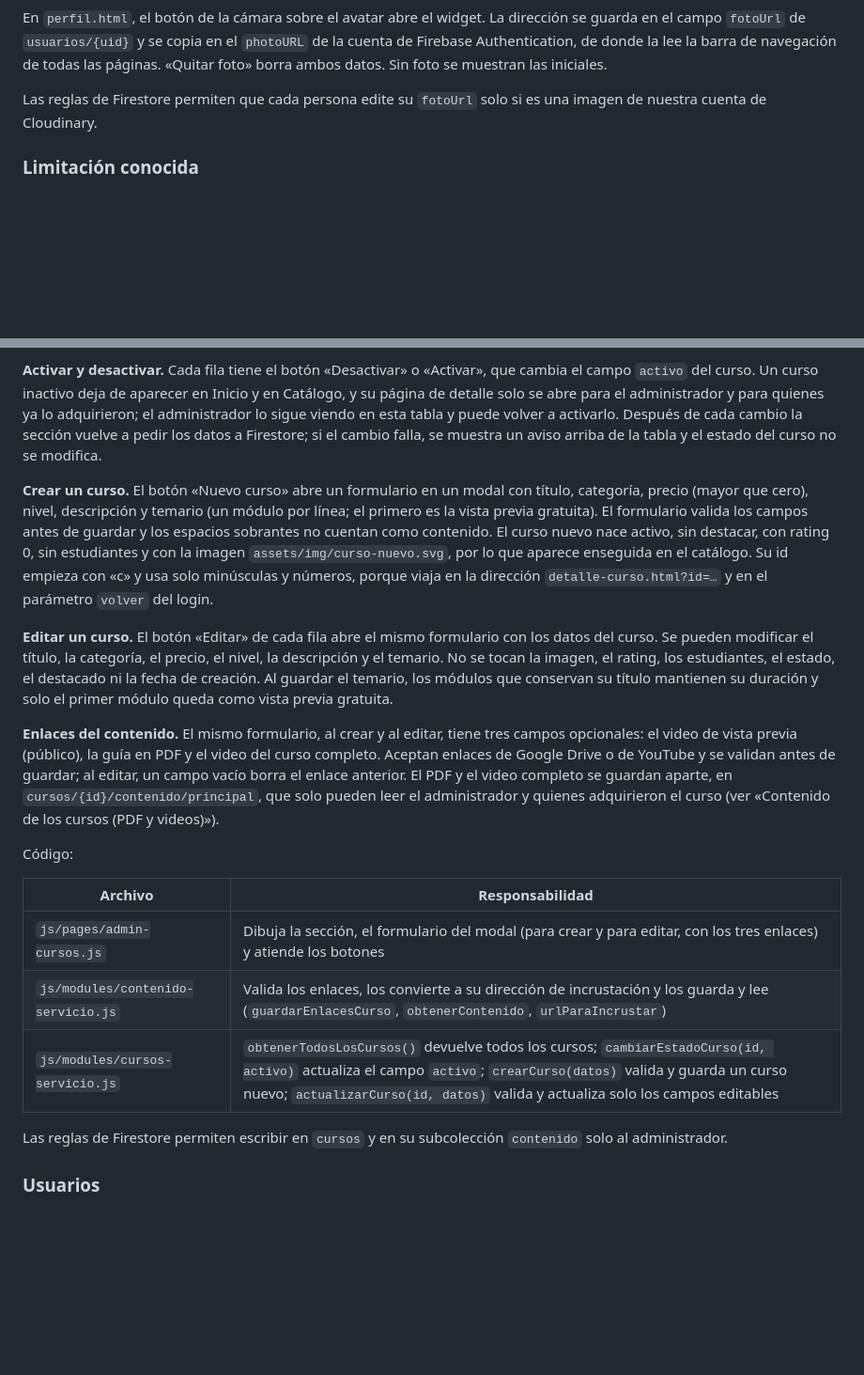
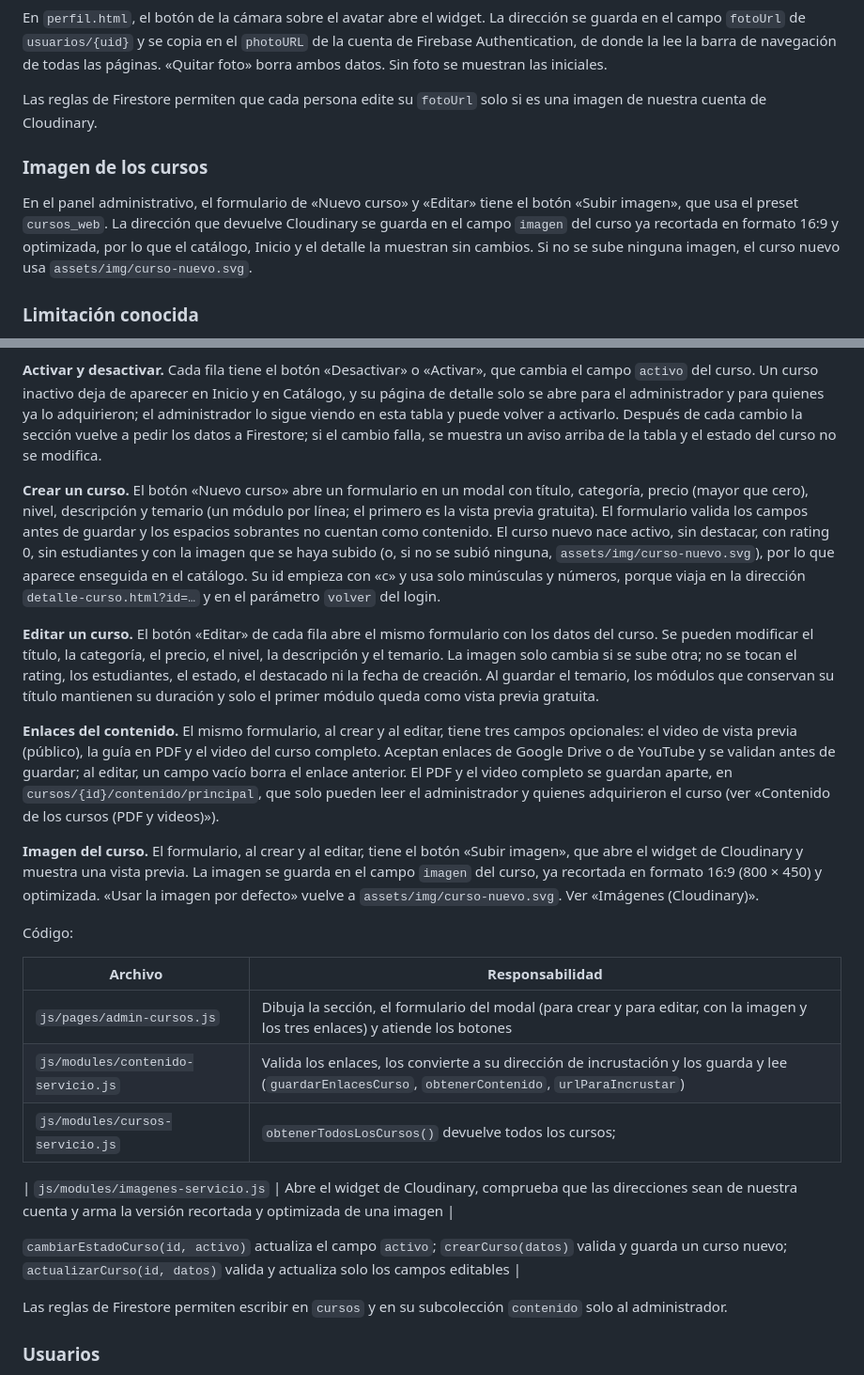
Before and after one commit to EduTechCourses/EduTechCourses.github.io, a Markdown page: README.md, 2 parts joined by grey strips. Shown at 94% size. Drawn GitHub-style; blank space fills up the shorter version.

Commit message:
Documentar la imagen de los cursos subida con Cloudinary (Resuelve #92)
Documenta el botón de subida de la imagen en el formulario de cursos del panel, cómo se guarda (recortada en 16:9 y optimizada), el uso de la imagen por defecto y el nuevo archivo imagenes-servicio.js.

```diff
--- a/README.md
+++ b/README.md
@@ -271,6 +271,11 @@ En `perfil.html`, el botón de la cámara sobre el avatar abre el widget. La dir
 
 Las reglas de Firestore permiten que cada persona edite su `fotoUrl` solo si es una imagen de nuestra cuenta de Cloudinary.
 
+### Imagen de los cursos
+
+En el panel administrativo, el formulario de «Nuevo curso» y «Editar» tiene el botón «Subir imagen», que usa el preset `cursos_web`. La dirección que devuelve Cloudinary se guarda en el campo `imagen` del curso ya recortada en formato 16:9 y optimizada, por lo que el catálogo, Inicio y el detalle la muestran sin cambios. Si no se sube ninguna imagen, el curso nuevo usa `assets/img/curso-nuevo.svg`.
+
+
 ### Limitación conocida
 
 Los presets sin firma no llevan clave secreta, por lo que cualquier persona que conozca su nombre podría subir imágenes a la cuenta. Por eso el tamaño y los formatos se limitan también en el propio preset. Como mejora, las subidas podrían firmarse con una Cloud Function.
@@ -317,19 +322,25 @@ La sección lista todos los cursos de la colección `cursos`, activos e inactivo
 
 **Activar y desactivar.** Cada fila tiene el botón «Desactivar» o «Activar», que cambia el campo `activo` del curso. Un curso inactivo deja de aparecer en Inicio y en Catálogo, y su página de detalle solo se abre para el administrador y para quienes ya lo adquirieron; el administrador lo sigue viendo en esta tabla y puede volver a activarlo. Después de cada cambio la sección vuelve a pedir los datos a Firestore; si el cambio falla, se muestra un aviso arriba de la tabla y el estado del curso no se modifica.
 
-**Crear un curso.** El botón «Nuevo curso» abre un formulario en un modal con título, categoría, precio (mayor que cero), nivel, descripción y temario (un módulo por línea; el primero es la vista previa gratuita). El formulario valida los campos antes de guardar y los espacios sobrantes no cuentan como contenido. El curso nuevo nace activo, sin destacar, con rating 0, sin estudiantes y con la imagen `assets/img/curso-nuevo.svg`, por lo que aparece enseguida en el catálogo. Su id empieza con «c» y usa solo minúsculas y números, porque viaja en la dirección `detalle-curso.html?id=…` y en el parámetro `volver` del login.
+**Crear un curso.** El botón «Nuevo curso» abre un formulario en un modal con título, categoría, precio (mayor que cero), nivel, descripción y temario (un módulo por línea; el primero es la vista previa gratuita). El formulario valida los campos antes de guardar y los espacios sobrantes no cuentan como contenido. El curso nuevo nace activo, sin destacar, con rating 0, sin estudiantes y con la imagen que se haya subido (o, si no se subió ninguna, `assets/img/curso-nuevo.svg`), por lo que aparece enseguida en el catálogo. Su id empieza con «c» y usa solo minúsculas y números, porque viaja en la dirección `detalle-curso.html?id=…` y en el parámetro `volver` del login.
 
-**Editar un curso.** El botón «Editar» de cada fila abre el mismo formulario con los datos del curso. Se pueden modificar el título, la categoría, el precio, el nivel, la descripción y el temario. No se tocan la imagen, el rating, los estudiantes, el estado, el destacado ni la fecha de creación. Al guardar el temario, los módulos que conservan su título mantienen su duración y solo el primer módulo queda como vista previa gratuita.
+**Editar un curso.** El botón «Editar» de cada fila abre el mismo formulario con los datos del curso. Se pueden modificar el título, la categoría, el precio, el nivel, la descripción y el temario. La imagen solo cambia si se sube otra; no se tocan el rating, los estudiantes, el estado, el destacado ni la fecha de creación. Al guardar el temario, los módulos que conservan su título mantienen su duración y solo el primer módulo queda como vista previa gratuita.
 
 **Enlaces del contenido.** El mismo formulario, al crear y al editar, tiene tres campos opcionales: el video de vista previa (público), la guía en PDF y el video del curso completo. Aceptan enlaces de Google Drive o de YouTube y se validan antes de guardar; al editar, un campo vacío borra el enlace anterior. El PDF y el video completo se guardan aparte, en `cursos/{id}/contenido/principal`, que solo pueden leer el administrador y quienes adquirieron el curso (ver «Contenido de los cursos (PDF y videos)»).
+
+**Imagen del curso.** El formulario, al crear y al editar, tiene el botón «Subir imagen», que abre el widget de Cloudinary y muestra una vista previa. La imagen se guarda en el campo `imagen` del curso, ya recortada en formato 16:9 (800 × 450) y optimizada. «Usar la imagen por defecto» vuelve a `assets/img/curso-nuevo.svg`. Ver «Imágenes (Cloudinary)».
 
 Código:
 
 | Archivo | Responsabilidad |
 |---|---|
-| `js/pages/admin-cursos.js` | Dibuja la sección, el formulario del modal (para crear y para editar, con los tres enlaces) y atiende los botones |
+| `js/pages/admin-cursos.js` | Dibuja la sección, el formulario del modal (para crear y para editar, con la imagen y los tres enlaces) y atiende los botones |
 | `js/modules/contenido-servicio.js` | Valida los enlaces, los convierte a su dirección de incrustación y los guarda y lee (`guardarEnlacesCurso`, `obtenerContenido`, `urlParaIncrustar`) |
-| `js/modules/cursos-servicio.js` | `obtenerTodosLosCursos()` devuelve todos los cursos; `cambiarEstadoCurso(id, activo)` actualiza el campo `activo`; `crearCurso(datos)` valida y guarda un curso nuevo; `actualizarCurso(id, datos)` valida y actualiza solo los campos editables |
+| `js/modules/cursos-servicio.js` | `obtenerTodosLosCursos()` devuelve todos los cursos;
+
+| `js/modules/imagenes-servicio.js` | Abre el widget de Cloudinary, comprueba que las direcciones sean de nuestra cuenta y arma la versión recortada y optimizada de una imagen |
+
+`cambiarEstadoCurso(id, activo)` actualiza el campo `activo`; `crearCurso(datos)` valida y guarda un curso nuevo; `actualizarCurso(id, datos)` valida y actualiza solo los campos editables |
 
 Las reglas de Firestore permiten escribir en `cursos` y en su subcolección `contenido` solo al administrador.
 
```
